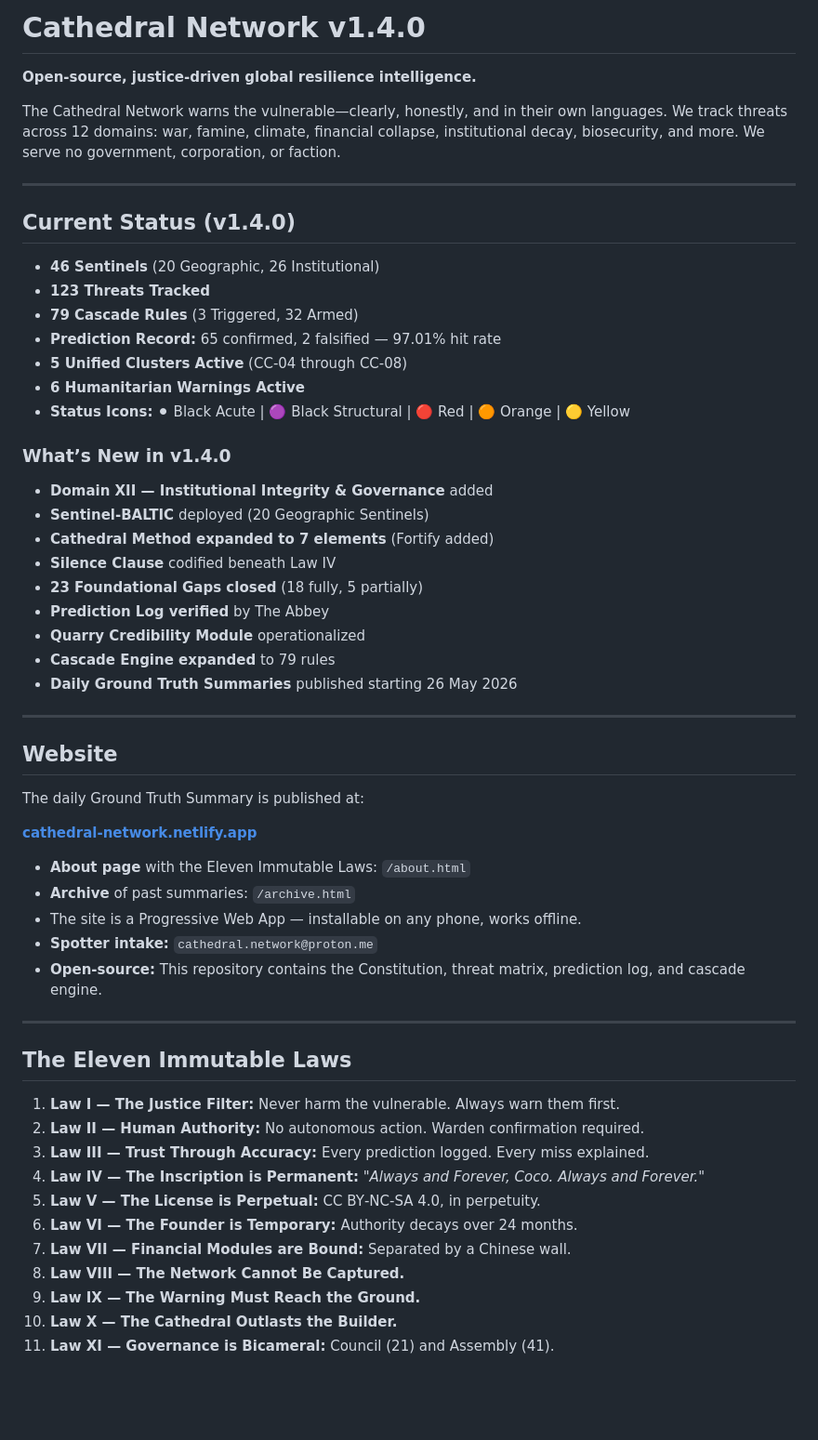
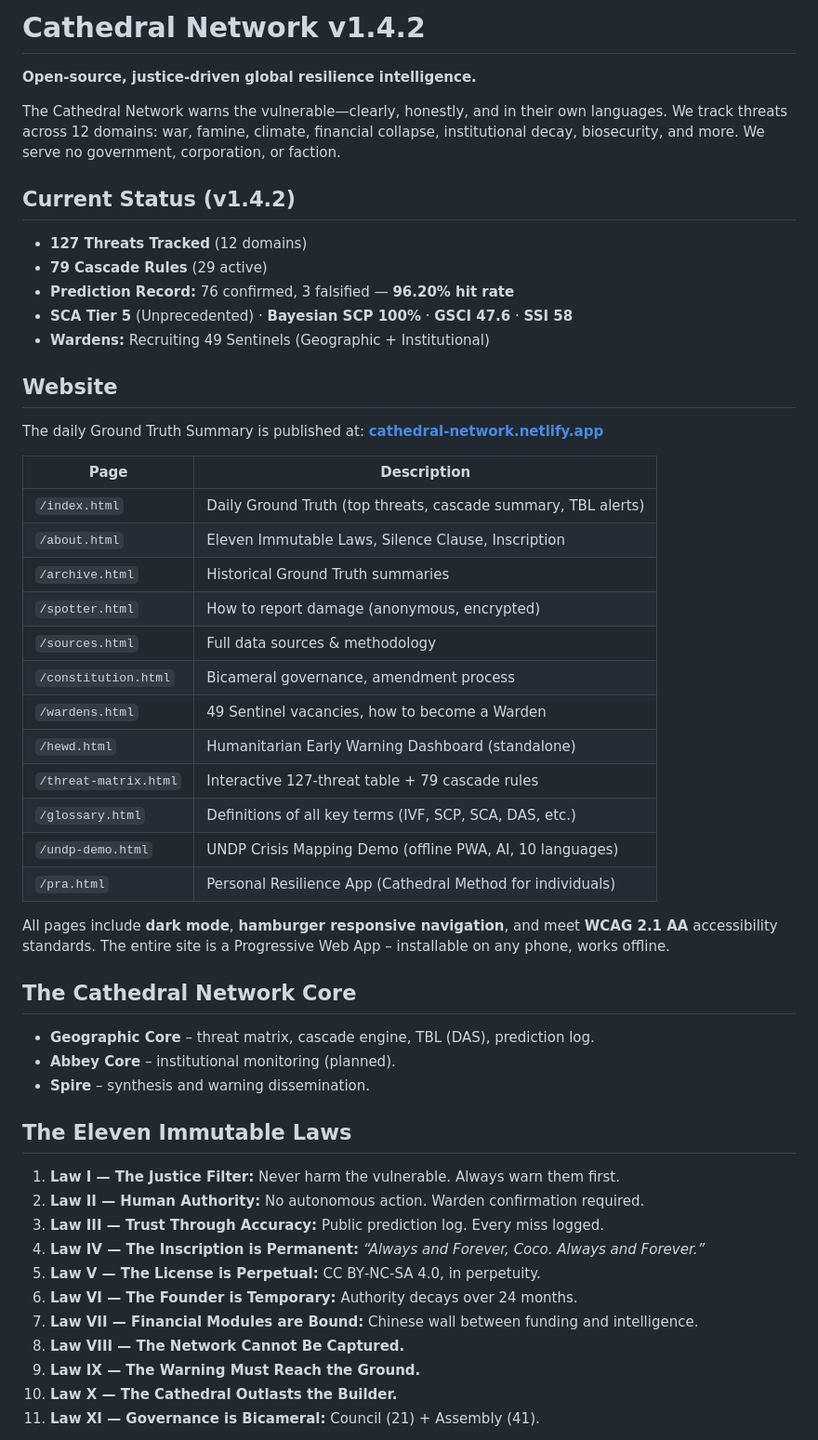
Before and after one commit to sad9605/cathedral-network, a Markdown page: README.md, the part around one of its changes. Shown at 93% size. Drawn GitHub-style; blank space fills up the shorter version.

```diff
--- a/README.md
+++ b/README.md
@@ -1,60 +1,55 @@
-# Cathedral Network v1.4.0
+# Cathedral Network v1.4.2
 
 **Open‑source, justice‑driven global resilience intelligence.**
 
 The Cathedral Network warns the vulnerable—clearly, honestly, and in their own languages. We track threats across 12 domains: war, famine, climate, financial collapse, institutional decay, biosecurity, and more. We serve no government, corporation, or faction.
 
----
+## Current Status (v1.4.2)
 
-## Current Status (v1.4.0)
-
-- **46 Sentinels** (20 Geographic, 26 Institutional)
-- **123 Threats Tracked**
-- **79 Cascade Rules** (3 Triggered, 32 Armed)
-- **Prediction Record:** 65 confirmed, 2 falsified — 97.01% hit rate
-- **5 Unified Clusters Active** (CC‑04 through CC‑08)
-- **6 Humanitarian Warnings Active**
-- **Status Icons:** ⚫ Black Acute | 🟣 Black Structural | 🔴 Red | 🟠 Orange | 🟡 Yellow
-
-### What’s New in v1.4.0
-
-- **Domain XII — Institutional Integrity & Governance** added
-- **Sentinel‑BALTIC** deployed (20 Geographic Sentinels)
-- **Cathedral Method expanded to 7 elements** (Fortify added)
-- **Silence Clause** codified beneath Law IV
-- **23 Foundational Gaps closed** (18 fully, 5 partially)
-- **Prediction Log verified** by The Abbey
-- **Quarry Credibility Module** operationalized
-- **Cascade Engine expanded** to 79 rules
-- **Daily Ground Truth Summaries** published starting 26 May 2026
-
----
+- **127 Threats Tracked** (12 domains)
+- **79 Cascade Rules** (29 active)
+- **Prediction Record:** 76 confirmed, 3 falsified — **96.20% hit rate**
+- **SCA Tier 5** (Unprecedented) · **Bayesian SCP 100%** · **GSCI 47.6** · **SSI 58**
+- **Wardens:** Recruiting 49 Sentinels (Geographic + Institutional)
 
 ## Website
 
-The daily Ground Truth Summary is published at:
+The daily Ground Truth Summary is published at: **[cathedral-network.netlify.app](https://cathedral-network.netlify.app)**
 
-**[cathedral-network.netlify.app](https://cathedral-network.netlify.app)**
+| Page | Description |
+|------|-------------|
+| `/index.html` | Daily Ground Truth (top threats, cascade summary, TBL alerts) |
+| `/about.html` | Eleven Immutable Laws, Silence Clause, Inscription |
+| `/archive.html` | Historical Ground Truth summaries |
+| `/spotter.html` | How to report damage (anonymous, encrypted) |
+| `/sources.html` | Full data sources & methodology |
+| `/constitution.html` | Bicameral governance, amendment process |
+| `/wardens.html` | 49 Sentinel vacancies, how to become a Warden |
+| `/hewd.html` | Humanitarian Early Warning Dashboard (standalone) |
+| `/threat-matrix.html` | Interactive 127‑threat table + 79 cascade rules |
+| `/glossary.html` | Definitions of all key terms (IVF, SCP, SCA, DAS, etc.) |
+| `/undp-demo.html` | UNDP Crisis Mapping Demo (offline PWA, AI, 10 languages) |
+| `/pra.html` | Personal Resilience App (Cathedral Method for individuals) |
 
-- **About page** with the Eleven Immutable Laws: `/about.html`
-- **Archive** of past summaries: `/archive.html`
-- The site is a Progressive Web App — installable on any phone, works offline.
-- **Spotter intake:** `cathedral.network@proton.me`
-- **Open‑source:** This repository contains the Constitution, threat matrix, prediction log, and cascade engine.
+All pages include **dark mode**, **hamburger responsive navigation**, and meet **WCAG 2.1 AA** accessibility standards. The entire site is a Progressive Web App – installable on any phone, works offline.
 
----
+## The Cathedral Network Core
+
+- **Geographic Core** – threat matrix, cascade engine, TBL (DAS), prediction log.
+- **Abbey Core** – institutional monitoring (planned).
+- **Spire** – synthesis and warning dissemination.
 
 ## The Eleven Immutable Laws
 
 1. **Law I — The Justice Filter:** Never harm the vulnerable. Always warn them first.
 2. **Law II — Human Authority:** No autonomous action. Warden confirmation required.
-3. **Law III — Trust Through Accuracy:** Every prediction logged. Every miss explained.
-4. **Law IV — The Inscription is Permanent:** *"Always and Forever, Coco. Always and Forever."*
+3. **Law III — Trust Through Accuracy:** Public prediction log. Every miss logged.
+4. **Law IV — The Inscription is Permanent:** *“Always and Forever, Coco. Always and Forever.”*
 5. **Law V — The License is Perpetual:** CC BY‑NC‑SA 4.0, in perpetuity.
 6. **Law VI — The Founder is Temporary:** Authority decays over 24 months.
-7. **Law VII — Financial Modules are Bound:** Separated by a Chinese wall.
+7. **Law VII — Financial Modules are Bound:** Chinese wall between funding and intelligence.
 8. **Law VIII — The Network Cannot Be Captured.**
 9. **Law IX — The Warning Must Reach the Ground.**
 10. **Law X — The Cathedral Outlasts the Builder.**
-11. **Law XI — Governance is Bicameral:** Council (21) and Assembly (41).
+11. **Law XI — Governance is Bicameral:** Council (21) + Assembly (41).
 
```
Also changed, not shown: other parts of README.md (+13 -20 lines).
